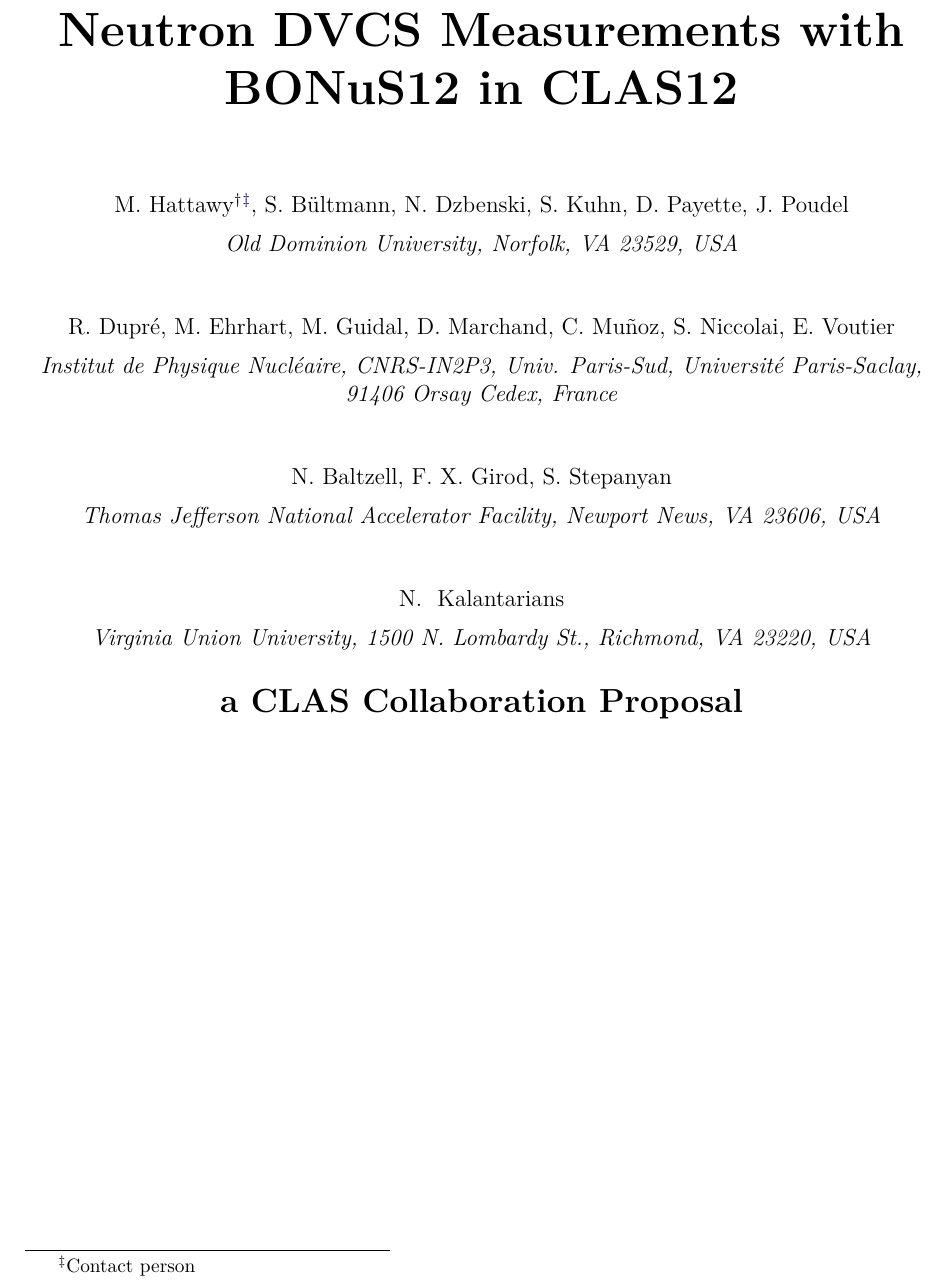
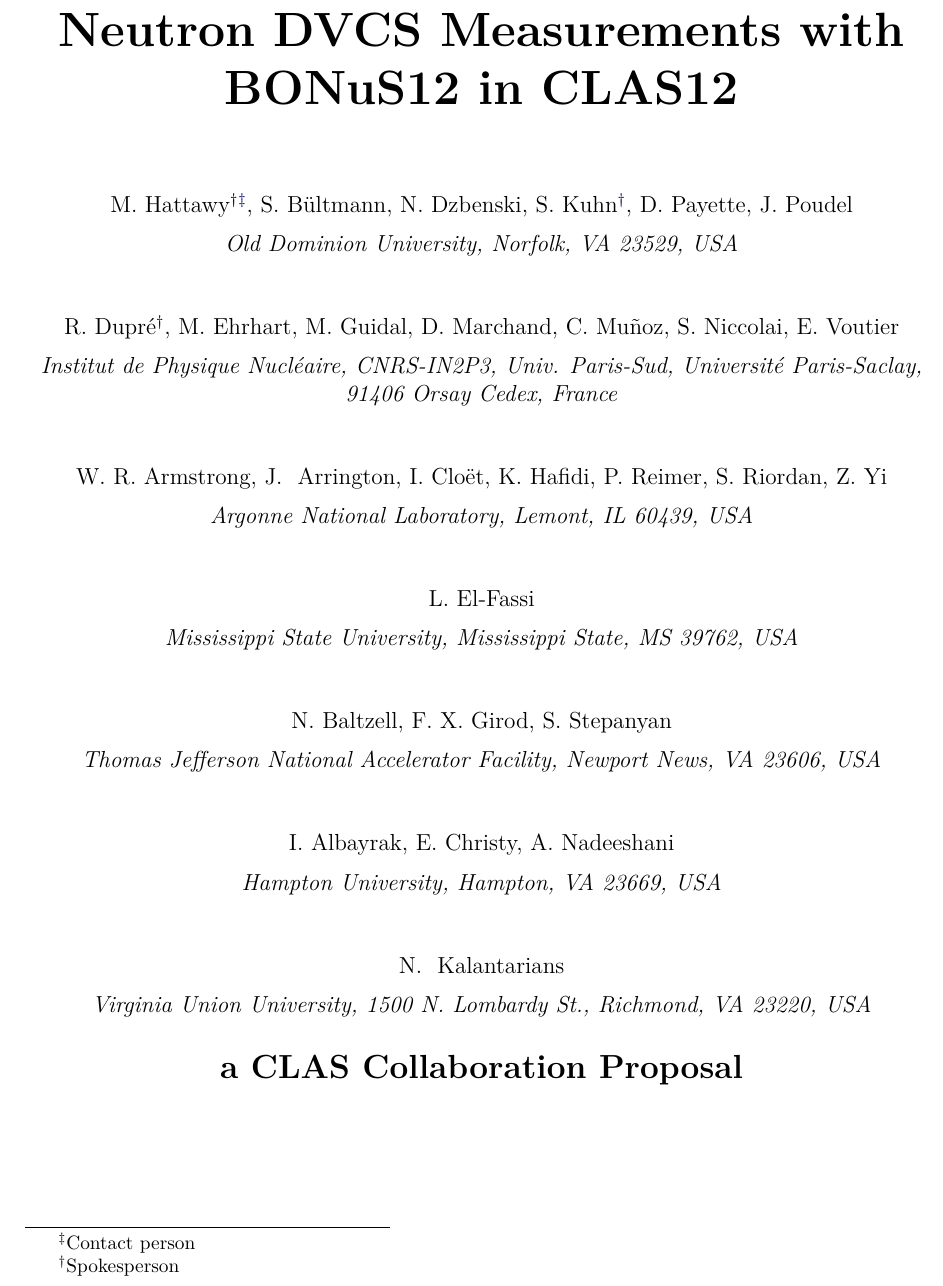
Before and after one commit to Hattawy/2019_Bonus_Neutron_DVCS, a LaTeX thesis (neutronDVCS.tex, which reads TitlePage.tex): part of page 1 of 34, cut so that both start at the same text. Compiled offline with pdfLaTeX.

Commit message:
update the title page

```diff
--- a/TitlePage.tex
+++ b/TitlePage.tex
@@ -9,34 +9,46 @@
 \renewcommand{\thefootnote}{\fnsymbol{footnote}}
      \begin{center}
 
-
        \vspace*{1.0cm}
         \noindent {M.~Hattawy$^\dagger$\footnote[3]{Contact person},
-        S.~B\"ultmann, N.~Dzbenski, S.~Kuhn, D.~Payette, J.~Poudel} \\
+        S.~B\"ultmann, N.~Dzbenski, S.~Kuhn\footnote[2]{Spokesperson},
+        D.~Payette, J.~Poudel} \\
        \vspace*{0.2cm}
        \noindent \emph{Old Dominion University, Norfolk, VA 23529, USA} \\
 
-
        \vspace*{1.0cm}
-       %\noindent {R.~Dupr\'{e}\footnote[2]{Spokesperson}, M.~Ehrhart, comment
-       %this for now, i dont want to argue with some people
-        \noindent {R.~Dupr\'{e}, M.~Ehrhart, M.~Guidal, D.~Marchand,
+       \noindent {R.~Dupr\'{e}$^\dagger$, M.~Ehrhart, M.~Guidal, D.~Marchand,
         C.~Mu\~noz, S.~Niccolai, E.~Voutier} \\
        \vspace*{0.2cm}
        \noindent \emph{Institut de Physique Nucl\'eaire, CNRS-IN2P3, Univ. Paris-Sud,
                        Universit\'e Paris-Saclay, 91406 Orsay Cedex, France} \\
 
        \vspace*{1.0cm}
+       \noindent {W.~R.~Armstrong, J.~ Arrington, I.~Clo\"{e}t, K.~Hafidi,
+        P.~Reimer, S.~Riordan, Z.~Yi} \\
+       \vspace*{0.2cm}
+       \noindent \emph{Argonne National Laboratory, Lemont, IL 60439, USA} \\
+
+        \vspace*{1.0cm}
+       \noindent {L.~El-Fassi} \\
+       \vspace*{0.2cm}
+       \noindent \emph{Mississippi State University, Mississippi State, MS 39762, USA} \\
+
+       \vspace*{1.0cm}
        \noindent {N.~Baltzell, F.~X.~Girod, S.~Stepanyan} \\
        \vspace*{0.2cm}
        \noindent \emph{Thomas Jefferson National Accelerator Facility, Newport News, VA 23606, USA} \\
+
+       \vspace*{1.0cm}
+       \noindent {I.~Albayrak, E.~Christy, A.~Nadeeshani} \\
+       \vspace*{0.2cm}
+       \noindent \emph{Hampton University, Hampton, VA 23669, USA} \\
 
         \vspace*{1.0cm}
        \noindent {N.~ Kalantarians} \\
        \vspace*{0.2cm}
        \noindent \emph{Virginia Union University, 1500 N. Lombardy St.,
         Richmond, VA 23220, USA} \\
-
 
 
 
```
